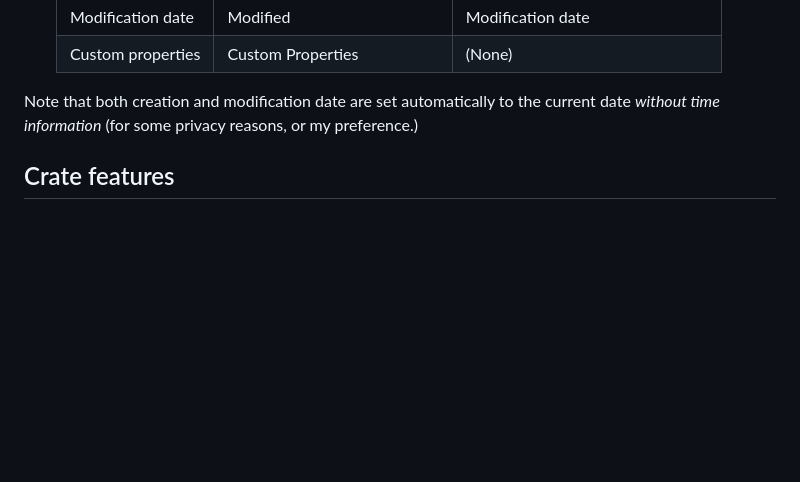
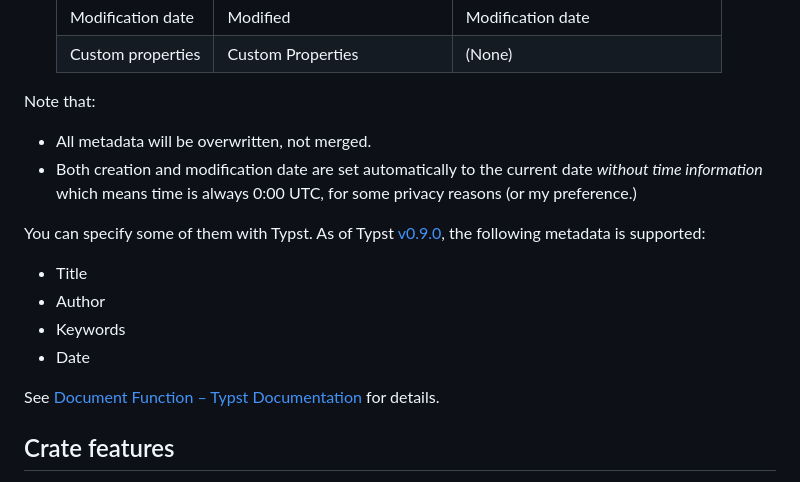
Before and after one commit to 0x6b/typster, a Markdown page: README.md, the part around the change. GitHub-like rendering; blank space fills up the shorter version.

Commit message:
docs: add note for props

```diff
--- a/README.md
+++ b/README.md
@@ -21,7 +21,19 @@ Naive Rust Library which provides a way to work with [Typst](https://typst.app/)
    | Modification date | Modified                       | Modification date                  |
    | Custom properties | Custom Properties              | (None)                             |
 
-Note that both creation and modification date are set automatically to the current date _without time information_ (for some privacy reasons, or my preference.)
+Note that:
+
+- All metadata will be overwritten, not merged.
+- Both creation and modification date are set automatically to the current date _without time information_ which means time is always 0:00 UTC, for some privacy reasons (or my preference.)
+
+You can specify some of them with Typst. As of Typst [v0.9.0](https://github.com/typst/typst/releases/tag/v0.9.0), the following metadata is supported:
+
+- Title
+- Author
+- Keywords
+- Date
+
+See [Document Function – Typst Documentation](https://typst.app/docs/reference/meta/document/#parameters-keywords) for details.
 
 ## Crate features
 
```
